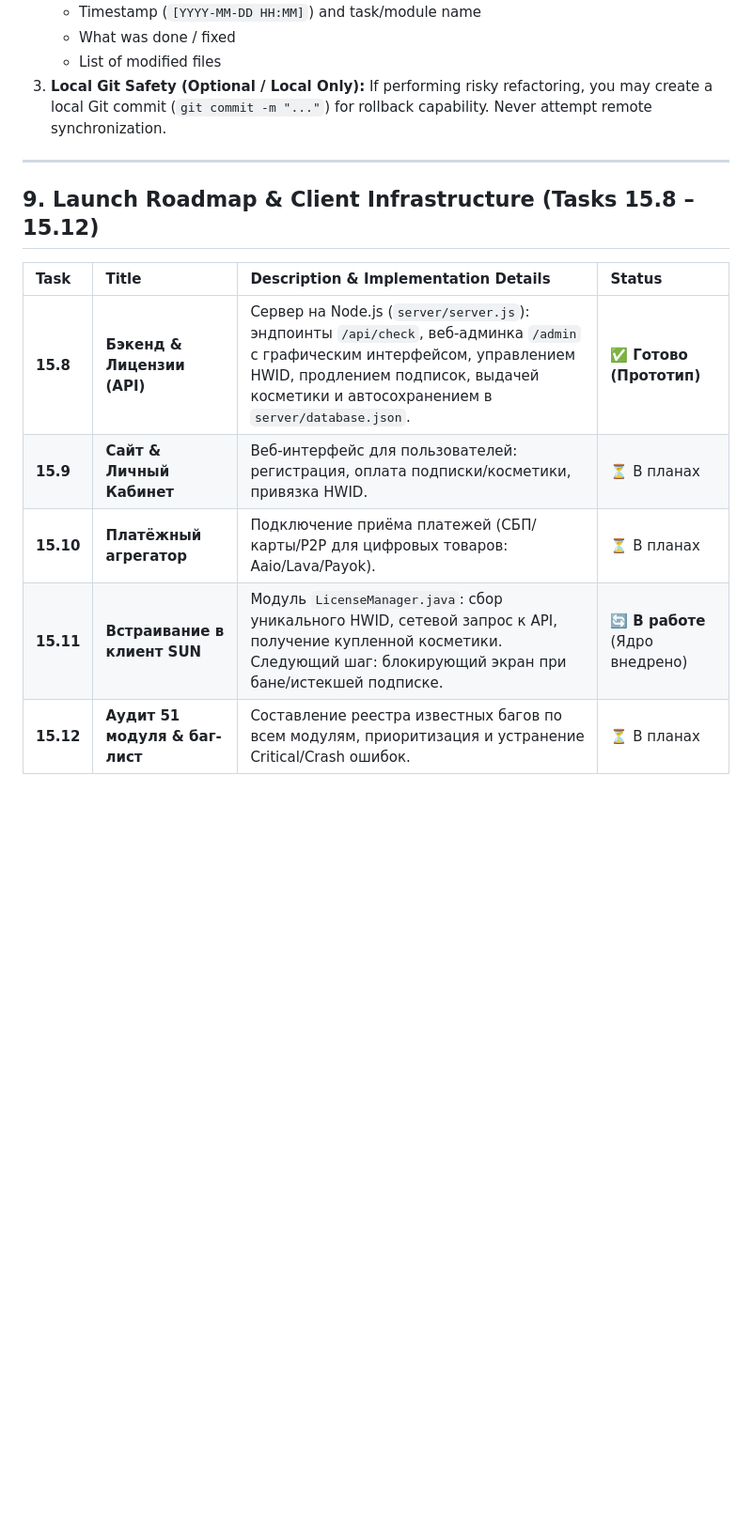
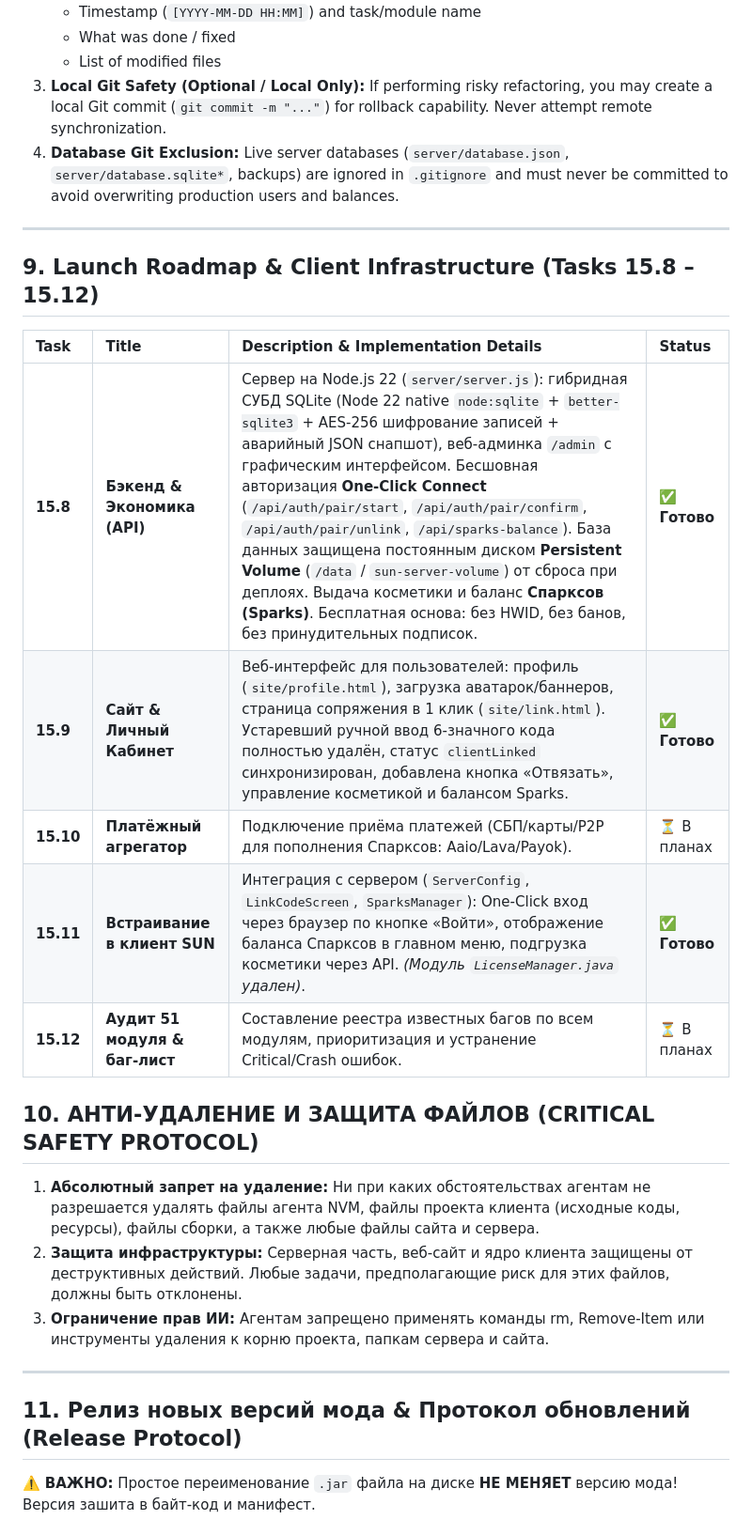
Before and after one commit to killffag-dev/sun-server, a Markdown page: AGENTS.md, the part around one of its changes. Shown at 94% size. GitHub-like rendering; blank space fills up the shorter version.

```diff
--- a/AGENTS.md
+++ b/AGENTS.md
@@ -157,6 +157,7 @@ src/main/java/naryn/sun/
    - What was done / fixed
    - List of modified files
 3. **Local Git Safety (Optional / Local Only):** If performing risky refactoring, you may create a local Git commit (`git commit -m "..."`) for rollback capability. Never attempt remote synchronization.
+4. **Database Git Exclusion:** Live server databases (`server/database.json`, `server/database.sqlite*`, backups) are ignored in `.gitignore` and must never be committed to avoid overwriting production users and balances.
 
 ---
 
@@ -164,8 +165,22 @@ src/main/java/naryn/sun/
 
 | Task | Title | Description & Implementation Details | Status |
 | :--- | :--- | :--- | :--- |
-| **15.8** | **Бэкенд & Лицензии (API)** | Сервер на Node.js (`server/server.js`): эндпоинты `/api/check`, веб-админка `/admin` с графическим интерфейсом, управлением HWID, продлением подписок, выдачей косметики и автосохранением в `server/database.json`. | ✅ **Готово (Прототип)** |
-| **15.9** | **Сайт & Личный Кабинет** | Веб-интерфейс для пользователей: регистрация, оплата подписки/косметики, привязка HWID. | ⏳ В планах |
-| **15.10** | **Платёжный агрегатор** | Подключение приёма платежей (СБП/карты/P2P для цифровых товаров: Aaio/Lava/Payok). | ⏳ В планах |
-| **15.11** | **Встраивание в клиент SUN** | Модуль `LicenseManager.java`: сбор уникального HWID, сетевой запрос к API, получение купленной косметики. Следующий шаг: блокирующий экран при бане/истекшей подписке. | 🔄 **В работе** (Ядро внедрено) |
+| **15.8** | **Бэкенд & Экономика (API)** | Сервер на Node.js 22 (`server/server.js`): гибридная СУБД SQLite (Node 22 native `node:sqlite` + `better-sqlite3` + AES-256 шифрование записей + аварийный JSON снапшот), веб-админка `/admin` с графическим интерфейсом. Бесшовная авторизация **One-Click Connect** (`/api/auth/pair/start`, `/api/auth/pair/confirm`, `/api/auth/pair/unlink`, `/api/sparks-balance`). База данных защищена постоянным диском **Persistent Volume** (`/data` / `sun-server-volume`) от сброса при деплоях. Выдача косметики и баланс **Спарксов (Sparks)**. Бесплатная основа: без HWID, без банов, без принудительных подписок. | ✅ **Готово** |
+| **15.9** | **Сайт & Личный Кабинет** | Веб-интерфейс для пользователей: профиль (`site/profile.html`), загрузка аватарок/баннеров, страница сопряжения в 1 клик (`site/link.html`). Устаревший ручной ввод 6-значного кода полностью удалён, статус `clientLinked` синхронизирован, добавлена кнопка «Отвязать», управление косметикой и балансом Sparks. | ✅ **Готово** |
+| **15.10** | **Платёжный агрегатор** | Подключение приёма платежей (СБП/карты/P2P для пополнения Спарксов: Aaio/Lava/Payok). | ⏳ В планах |
+| **15.11** | **Встраивание в клиент SUN** | Интеграция с сервером (`ServerConfig`, `LinkCodeScreen`, `SparksManager`): One-Click вход через браузер по кнопке «Войти», отображение баланса Спарксов в главном меню, подгрузка косметики через API. *(Модуль `LicenseManager.java` удален)*. | ✅ **Готово** |
 | **15.12** | **Аудит 51 модуля & баг-лист** | Составление реестра известных багов по всем модулям, приоритизация и устранение Critical/Crash ошибок. | ⏳ В планах |
+
+
+
+
+## 10. АНТИ-УДАЛЕНИЕ И ЗАЩИТА ФАЙЛОВ (CRITICAL SAFETY PROTOCOL)
+1. **Абсолютный запрет на удаление:** Ни при каких обстоятельствах агентам не разрешается удалять файлы агента NVM, файлы проекта клиента (исходные коды, ресурсы), файлы сборки, а также любые файлы сайта и сервера.
+2. **Защита инфраструктуры:** Серверная часть, веб-сайт и ядро клиента защищены от деструктивных действий. Любые задачи, предполагающие риск для этих файлов, должны быть отклонены.
+3. **Ограничение прав ИИ:** Агентам запрещено применять команды rm, Remove-Item или инструменты удаления к корню проекта, папкам сервера и сайта.
+
+---
+
+## 11. Релиз новых версий мода & Протокол обновлений (Release Protocol)
+⚠️ **ВАЖНО:** Простое переименование `.jar` файла на диске **НЕ МЕНЯЕТ** версию мода! Версия зашита в байт-код и манифест.
+
```
Also changed, not shown: other parts of AGENTS.md (+18 -0 lines).
